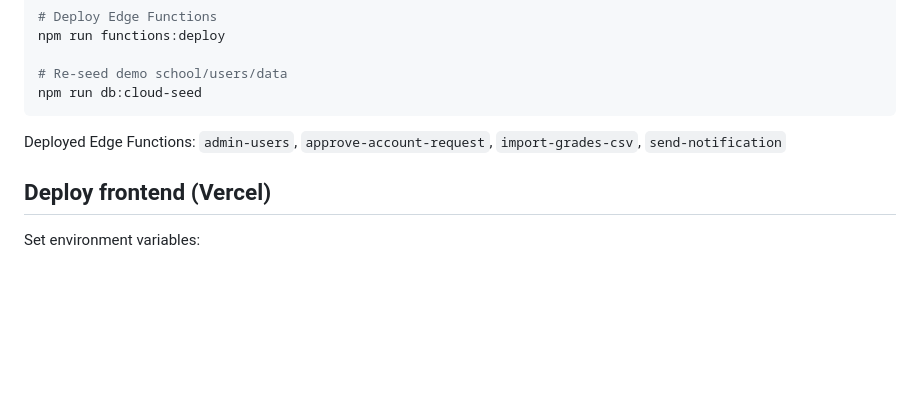
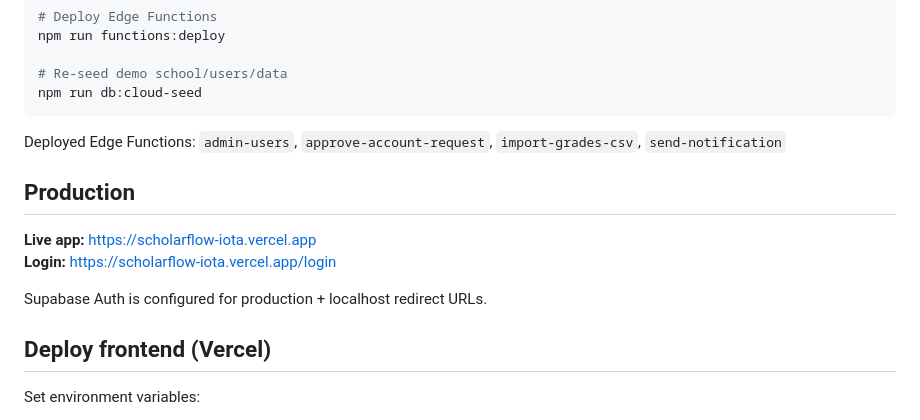
Before and after one commit to thisisshivamtiwari/scholarflow, a Markdown page: README.md, the part around the change. Drawn GitHub-style; blank space fills up the shorter version.

Commit message:
Document production URL and deployment status.
Co-authored-by: Cursor <cursoragent@cursor.com>

```diff
--- a/README.md
+++ b/README.md
@@ -93,6 +93,13 @@ npm run db:cloud-seed
 
 Deployed Edge Functions: `admin-users`, `approve-account-request`, `import-grades-csv`, `send-notification`
 
+## Production
+
+**Live app:** https://scholarflow-iota.vercel.app
+**Login:** https://scholarflow-iota.vercel.app/login
+
+Supabase Auth is configured for production + localhost redirect URLs.
+
 ## Deploy frontend (Vercel)
 
 Set environment variables:
```
